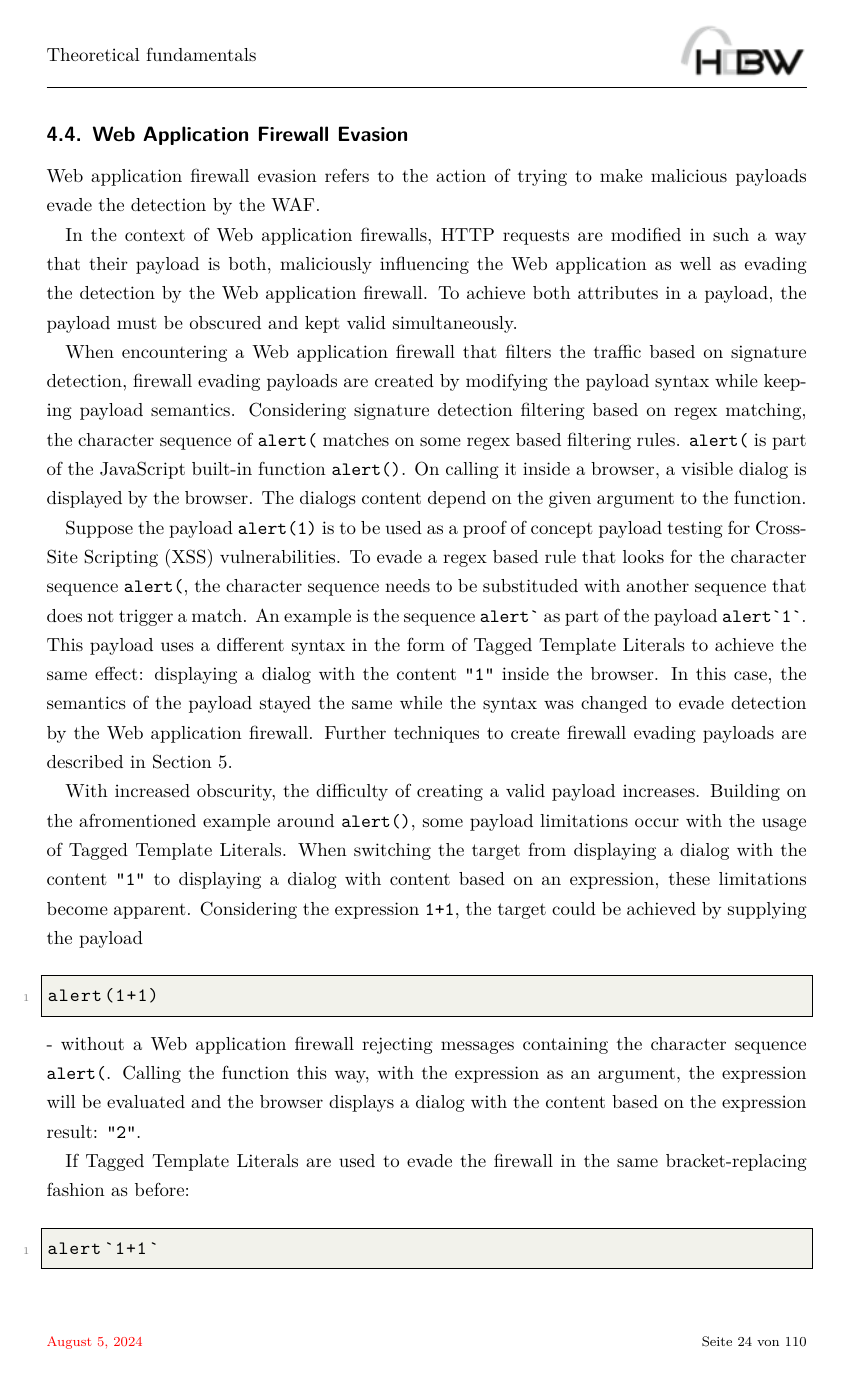
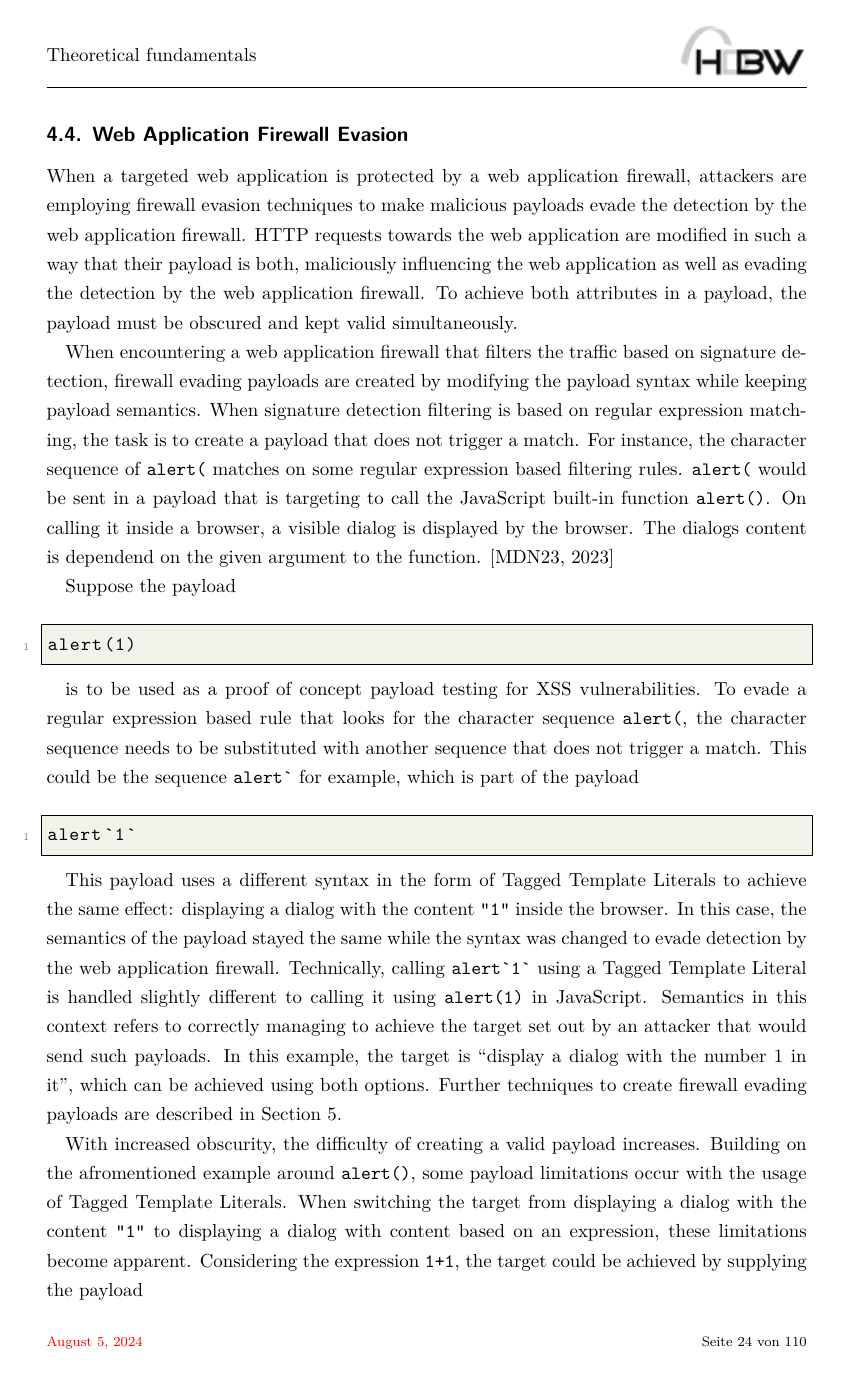
Before and after one commit to sebstec/mt, a LaTeX thesis (thesis/thesis.tex, which reads thesis/waf-evasion.tex): page 24 of 110. Compiled offline with XeLaTeX.

Commit message:
fund. waf eva refinement

```diff
--- a/thesis/waf-evasion.tex
+++ b/thesis/waf-evasion.tex
@@ -1,22 +1,37 @@
 \subsection{Web Application Firewall Evasion}
-Web application firewall evasion refers to the action of trying to make malicious payloads evade the detection by the WAF.
+When a targeted web application is protected by a web application firewall, attackers are employing firewall evasion techniques to make malicious payloads evade the detection by the web application firewall.
+\acrshort{http} requests towards the web application are modified in such a way that their payload is both, maliciously influencing the web application as well as evading the detection by the web application firewall. To achieve both attributes in a payload, the payload must be obscured and kept valid simultaneously.
 
-In the context of Web application firewalls, HTTP requests are modified in such a way that their payload is both, maliciously influencing the Web application as well as evading the detection by the Web application firewall. To achieve both attributes in a payload, the payload must be obscured and kept valid simultaneously.
+When encountering a web application firewall that filters the traffic based on signature detection, firewall evading payloads are created by modifying the payload syntax while keeping payload semantics.
+When signature detection filtering is based on regular expression matching, the task is to create a payload that does not trigger a match.
+For instance, the character sequence of \verb|alert(| matches on some regular expression based filtering rules. \verb|alert(| would be sent in a payload that is targeting to call the JavaScript built-in function \verb|alert()|. On calling it inside a browser, a visible dialog is displayed by the browser. The dialogs content is dependend on the given argument to the function. \cite{js/alert}
 
-When encountering a Web application firewall that filters the traffic based on signature detection, firewall evading payloads are created by modifying the payload syntax while keeping payload semantics. Considering signature detection filtering based on regex matching, the character sequence of \verb|alert(| matches on some regex based filtering rules. \verb|alert(| is part of the JavaScript built-in function \verb|alert()|. On calling it inside a browser, a visible dialog is displayed by the browser. The dialogs content depend on the given argument to the function.
+Suppose the payload
 
-Suppose the payload \verb|alert(1)| is to be used as a proof of concept payload testing for \gls{xss} vulnerabilities.
-To evade a regex based rule that looks for the character sequence \verb|alert(|, the character sequence needs to be substituded with another sequence that does not trigger a match. An example is the sequence \verb|alert`| as part of the payload \verb|alert`1`|. This payload uses a different syntax in the form of Tagged Template Literals to achieve the same effect: displaying a dialog with the content \verb|"1"| inside the browser.
-In this case, the semantics of the payload stayed the same while the syntax was changed to evade detection by the Web application firewall.
+\begin{lstlisting}[style=basicStyle]
+alert(1)
+\end{lstlisting}
+
+is to be used as a proof of concept payload testing for \acrshort{xss} vulnerabilities.
+To evade a regular expression based rule that looks for the character sequence \verb|alert(|, the character sequence needs to be substituted with another sequence that does not trigger a match.
+This could be the sequence \verb|alert`| for example, which is part of the payload
+
+\begin{lstlisting}[style=basicStyle]
+alert`1`
+\end{lstlisting}
+
+This payload uses a different syntax in the form of Tagged Template Literals to achieve the same effect: displaying a dialog with the content \verb|"1"| inside the browser.
+In this case, the semantics of the payload stayed the same while the syntax was changed to evade detection by the web application firewall.
+Technically, calling \verb|alert`1`| using a Tagged Template Literal is handled slightly different to calling it using \verb|alert(1)| in JavaScript. Semantics in this context refers to correctly managing to achieve the target set out by an attacker that would send such payloads. In this example, the target is \quotes{display a dialog with the number 1 in it}, which can be achieved using both options.
 Further techniques to create firewall evading payloads are described in Section~\ref{sec:firewallevasiontechniques}.
 
 With increased obscurity, the difficulty of creating a valid payload increases. Building on the afromentioned example around \verb|alert()|, some payload limitations occur with the usage of Tagged Template Literals. When switching the target from displaying a dialog with the content \verb|"1"| to displaying a dialog with content based on an expression, these limitations become apparent. Considering the expression \verb|1+1|, the target could be achieved by supplying the payload
 \begin{lstlisting}[style=basicStyle]
 alert(1+1)
 \end{lstlisting}
-- without a Web application firewall rejecting messages containing the character sequence \verb|alert(|. Calling the function this way, with the expression as an argument, the expression will be evaluated and the browser displays a dialog with the content based on the expression result: \verb|"2"|.
+given there is no web application firewall rejecting messages containing the character sequence \verb|alert(|. Calling the function this way, with the expression as an argument, the expression will be evaluated and the browser displays a dialog with the content based on the expression result: \verb|"2"|.
 
-If Tagged Template Literals are used to evade the firewall in the same bracket-replacing fashion as before:
+If Tagged Template Literals are used to evade the firewall in the same parenthesis-replacing fashion as before:
 \begin{lstlisting}[style=basicStyle]
 alert`1+1`
 \end{lstlisting}
```
Also changed, not shown: thesis/wa_security_vuln.tex (+1 -1 lines), thesis/waf.tex (+1 -1 lines), thesis/waf-evasion.tex (22 more changed lines).
